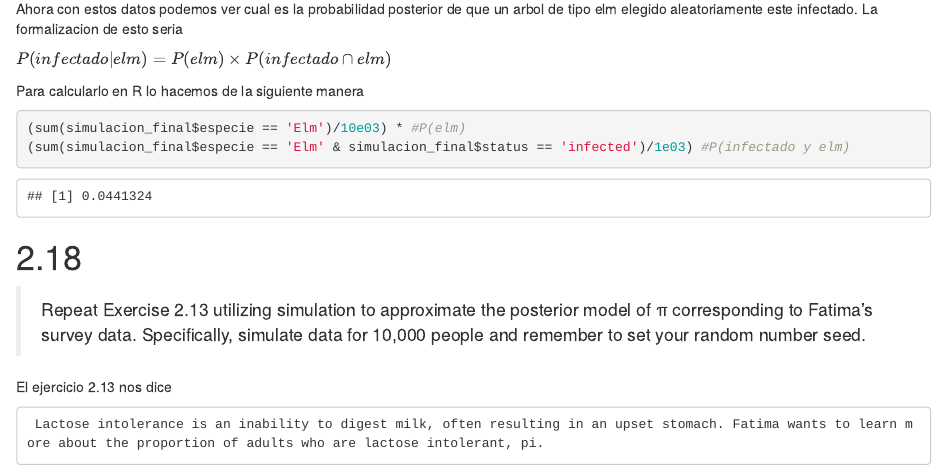
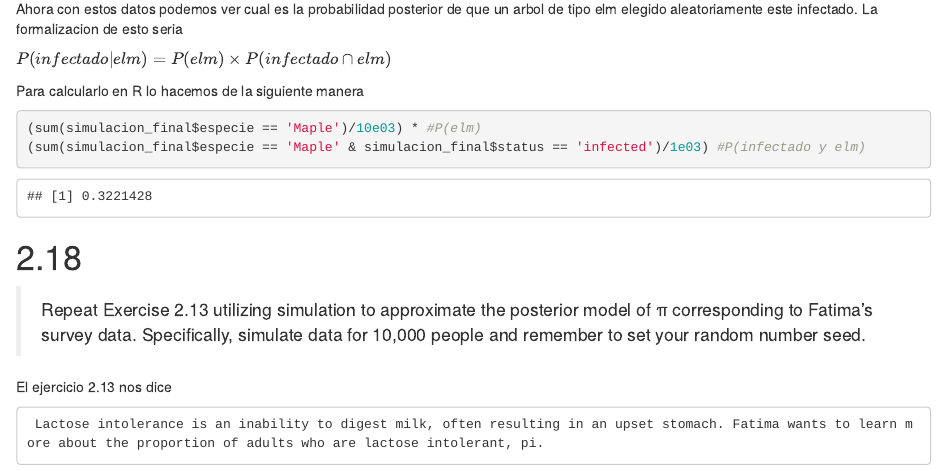
Before and after one commit to Aler-u/BayesRules_Book, an R Markdown document (Cap 2/capitulo2.Rmd): the page in a window 1100 px wide, from 2920 px down. Rendered offline with R 4.5, knitr and Pandoc, with nearby package versions; code that draws random numbers runs with fixed seeds of ours.

Commit message:
Change species in 2.17 final answer

````diff
--- a/Cap 2/capitulo2.Rmd
+++ b/Cap 2/capitulo2.Rmd
@@ -125,8 +125,8 @@ $P(infectado|elm) = P(elm) \times P(infectado \cap elm)$
 Para calcularlo en R lo hacemos de la siguiente manera
 
 ```{r}
-(sum(simulacion_final$especie == 'Elm')/10e03) * #P(elm)
-(sum(simulacion_final$especie == 'Elm' & simulacion_final$status == 'infected')/1e03) #P(infectado y elm)
+(sum(simulacion_final$especie == 'Maple')/10e03) * #P(elm)
+(sum(simulacion_final$especie == 'Maple' & simulacion_final$status == 'infected')/1e03) #P(infectado y elm)
 ```
 # 2.18
 
````
Also changed, not shown: Cap 2/capitulo2.html, Cap 2/capitulo2.Rmd (1 more changed lines).
